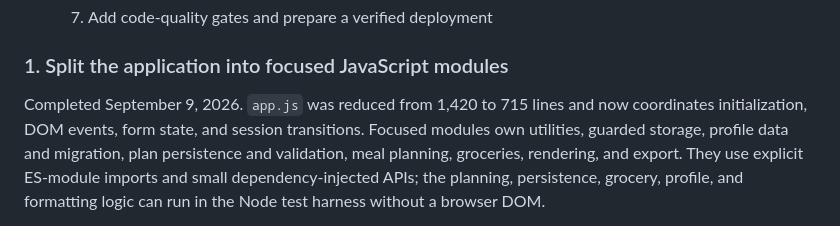
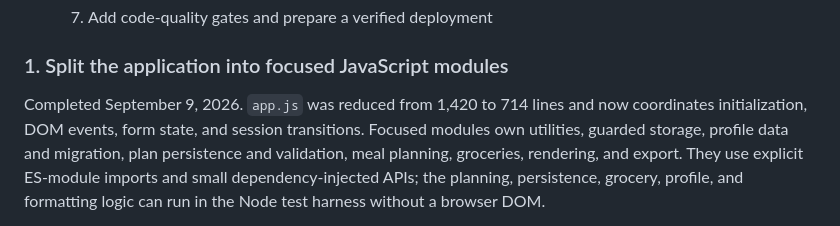
Before and after one commit to MukeshVebhudi/prepfit, a Markdown page: README.md, the part around the change. Drawn GitHub-style.

Commit message:
Correct module refactor documentation

```diff
--- a/README.md
+++ b/README.md
@@ -226,7 +226,7 @@ a static site and avoid adding a framework unless a later measured need justifie
 
 ### 1. Split the application into focused JavaScript modules
 
-Completed September 9, 2026. `app.js` was reduced from 1,420 to 715 lines and now coordinates
+Completed September 9, 2026. `app.js` was reduced from 1,420 to 714 lines and now coordinates
 initialization, DOM events, form state, and session transitions. Focused modules own utilities,
 guarded storage, profile data and migration, plan persistence and validation, meal planning,
 groceries, rendering, and export. They use explicit ES-module imports and small dependency-injected
```
